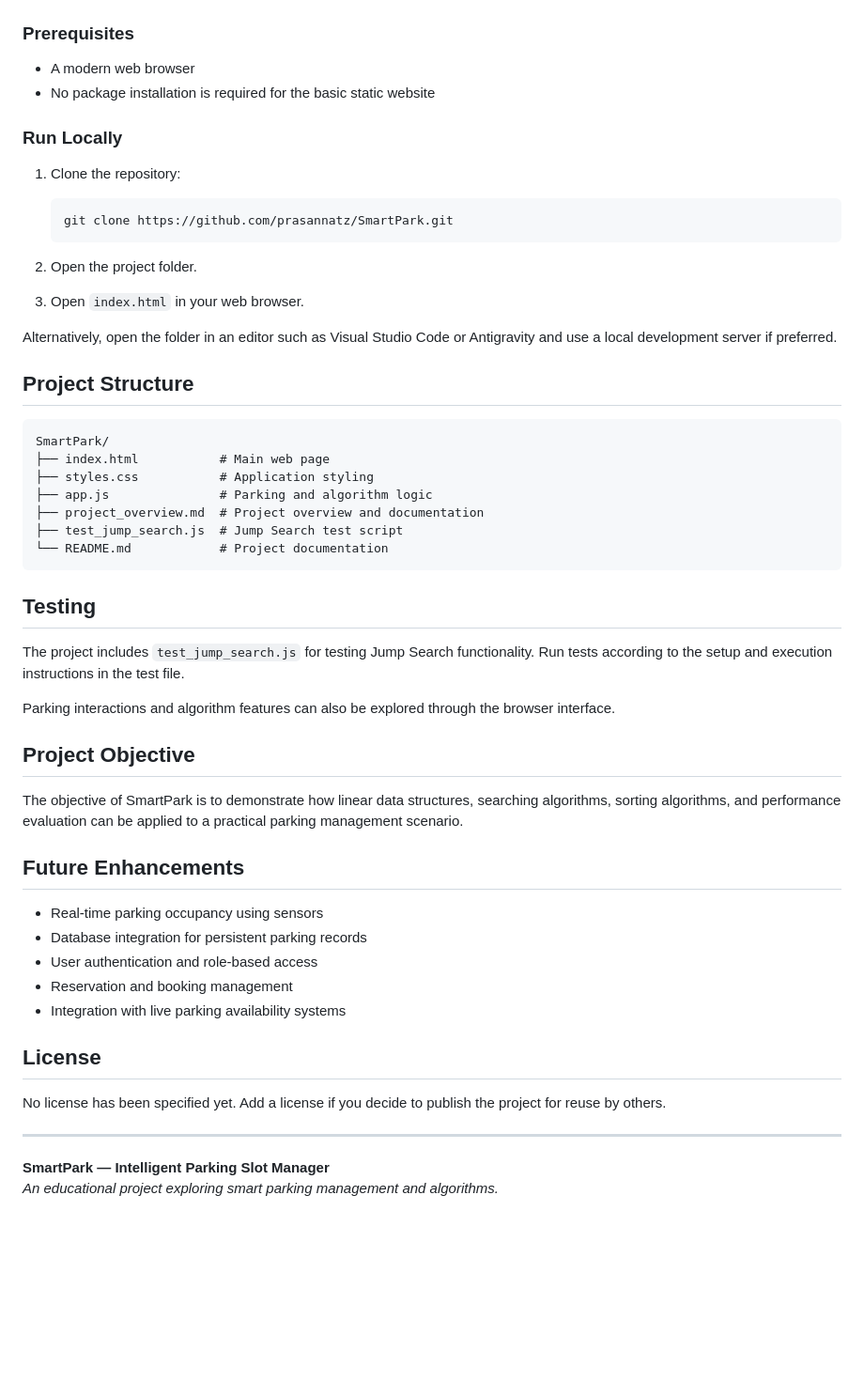
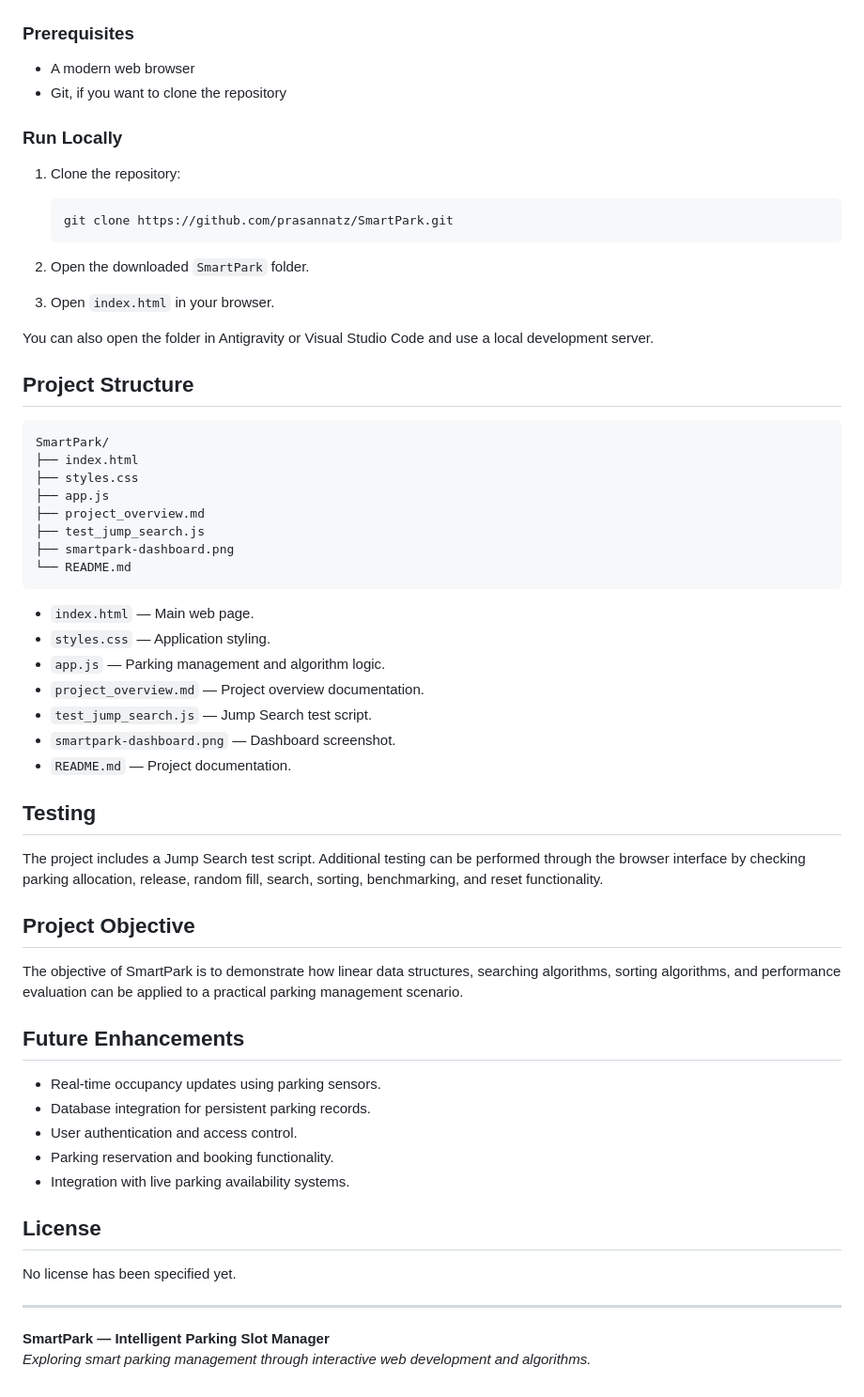
Before and after one commit to prasannatz/SmartPark, a Markdown page: README.md, the part around one of its changes. Shown at 94% size. Drawn GitHub-style; blank space fills up the shorter version.

Commit message:
Improve README with live demo and dashboard preview

````diff
--- a/README.md
+++ b/README.md
@@ -54,7 +70,7 @@ Binary Search and Jump Search require data to be sorted according to the search
 ### Prerequisites
 
 - A modern web browser
-- No package installation is required for the basic static website
+- Git, if you want to clone the repository
 
 ### Run Locally
 
@@ -64,29 +80,35 @@ Binary Search and Jump Search require data to be sorted according to the search
    git clone https://github.com/prasannatz/SmartPark.git
    ```
 
-2. Open the project folder.
-3. Open `index.html` in your web browser.
+2. Open the downloaded `SmartPark` folder.
+3. Open `index.html` in your browser.
 
-Alternatively, open the folder in an editor such as Visual Studio Code or Antigravity and use a local development server if preferred.
-
+You can also open the folder in Antigravity or Visual Studio Code and use a local development server.
 
 ## Project Structure
 
 ```text
 SmartPark/
-├── index.html           # Main web page
-├── styles.css           # Application styling
-├── app.js               # Parking and algorithm logic
-├── project_overview.md  # Project overview and documentation
-├── test_jump_search.js  # Jump Search test script
-└── README.md            # Project documentation
+├── index.html
+├── styles.css
+├── app.js
+├── project_overview.md
+├── test_jump_search.js
+├── smartpark-dashboard.png
+└── README.md
 ```
+
+- `index.html` — Main web page.
+- `styles.css` — Application styling.
+- `app.js` — Parking management and algorithm logic.
+- `project_overview.md` — Project overview documentation.
+- `test_jump_search.js` — Jump Search test script.
+- `smartpark-dashboard.png` — Dashboard screenshot.
+- `README.md` — Project documentation.
 
 ## Testing
 
-The project includes `test_jump_search.js` for testing Jump Search functionality. Run tests according to the setup and execution instructions in the test file.
-
-Parking interactions and algorithm features can also be explored through the browser interface.
+The project includes a Jump Search test script. Additional testing can be performed through the browser interface by checking parking allocation, release, random fill, search, sorting, benchmarking, and reset functionality.
 
 ## Project Objective
 
@@ -94,17 +116,17 @@ The objective of SmartPark is to demonstrate how linear data structures, searchi
 
 ## Future Enhancements
 
-- Real-time parking occupancy using sensors
-- Database integration for persistent parking records
-- User authentication and role-based access
-- Reservation and booking management
-- Integration with live parking availability systems
+- Real-time occupancy updates using parking sensors.
+- Database integration for persistent parking records.
+- User authentication and access control.
+- Parking reservation and booking functionality.
+- Integration with live parking availability systems.
 
 ## License
 
-No license has been specified yet. Add a license if you decide to publish the project for reuse by others.
+No license has been specified yet.
 
 ---
 
 **SmartPark — Intelligent Parking Slot Manager**
-*An educational project exploring smart parking management and algorithms.*
+*Exploring smart parking management through interactive web development and algorithms.*
````
Also changed, not shown: other parts of README.md (+30 -14 lines).
